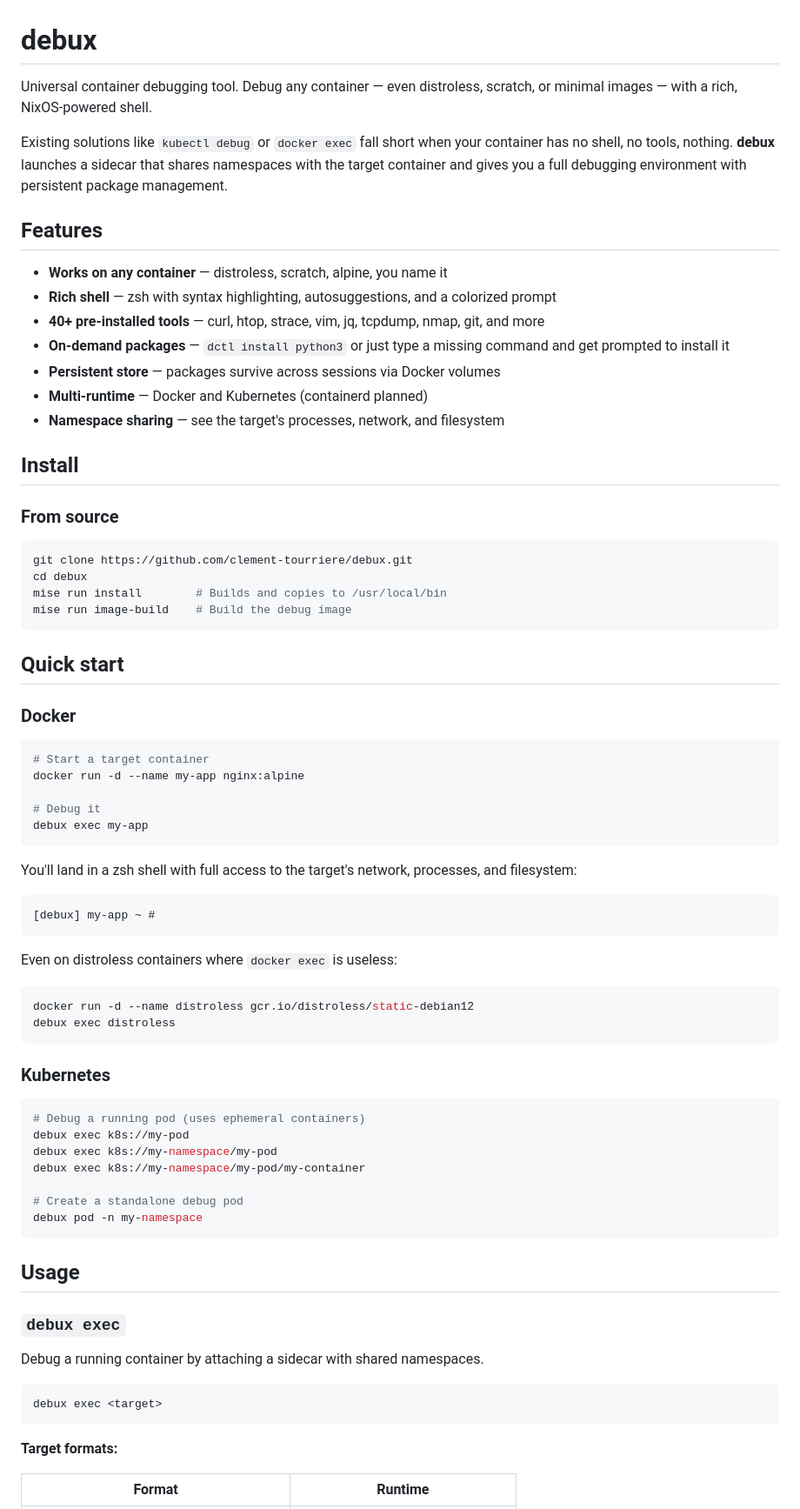
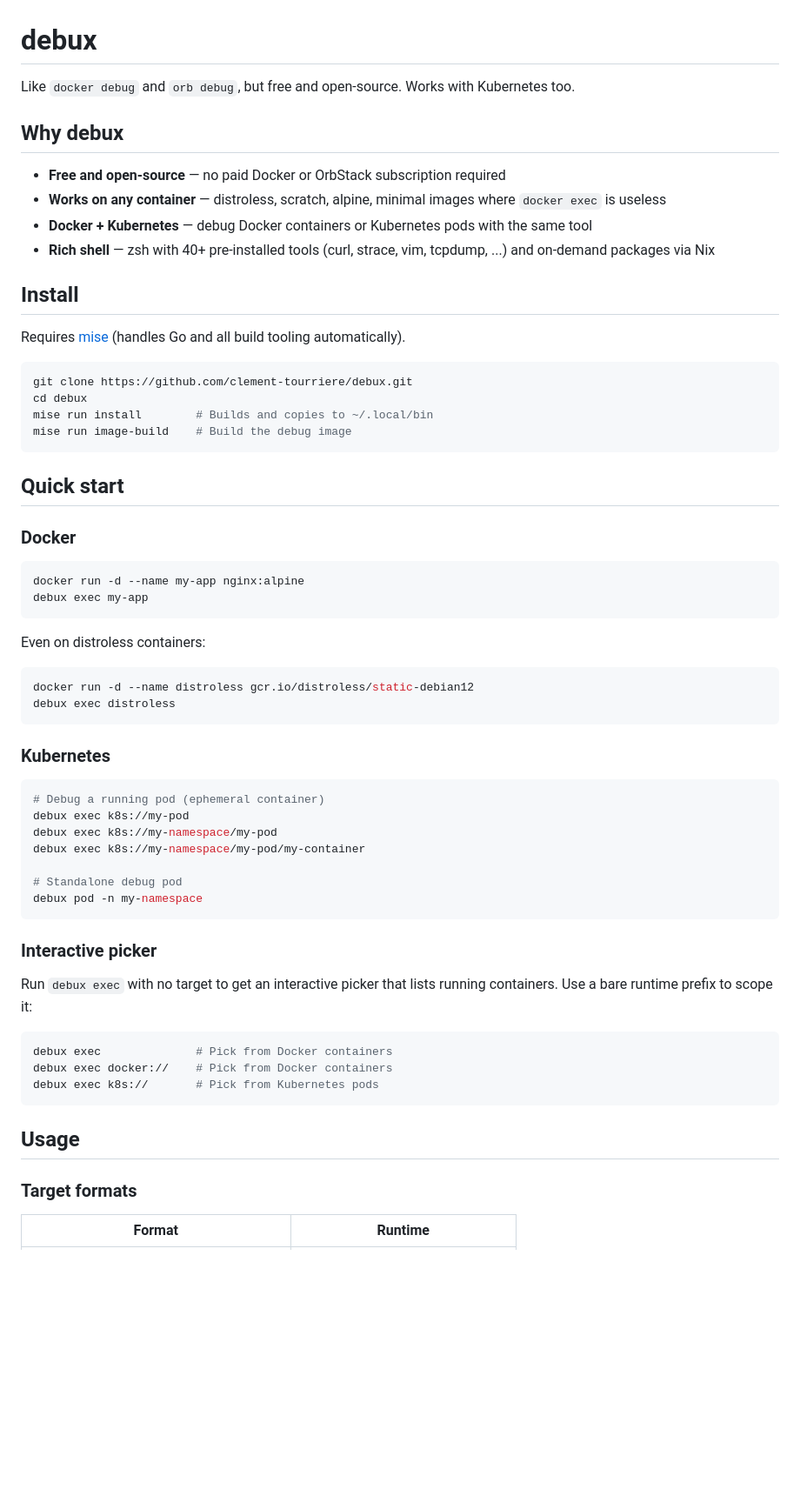
Before and after one commit to clement-tourriere/debux, a Markdown page: README.md, the part around one of its changes. Shown at 87% size. Rendered like a GitHub page; blank space fills up the shorter version.

````diff
--- a/README.md
+++ b/README.md
@@ -1,27 +1,22 @@
 # debux
 
-Universal container debugging tool. Debug any container — even distroless, scratch, or minimal images — with a rich, NixOS-powered shell.
+Like `docker debug` and `orb debug`, but free and open-source. Works with Kubernetes too.
 
-Existing solutions like `kubectl debug` or `docker exec` fall short when your container has no shell, no tools, nothing. **debux** launches a sidecar that shares namespaces with the target container and gives you a full debugging environment with persistent package management.
+## Why debux
 
-## Features
-
-- **Works on any container** — distroless, scratch, alpine, you name it
-- **Rich shell** — zsh with syntax highlighting, autosuggestions, and a colorized prompt
-- **40+ pre-installed tools** — curl, htop, strace, vim, jq, tcpdump, nmap, git, and more
-- **On-demand packages** — `dctl install python3` or just type a missing command and get prompted to install it
-- **Persistent store** — packages survive across sessions via Docker volumes
-- **Multi-runtime** — Docker and Kubernetes (containerd planned)
-- **Namespace sharing** — see the target's processes, network, and filesystem
+- **Free and open-source** — no paid Docker or OrbStack subscription required
+- **Works on any container** — distroless, scratch, alpine, minimal images where `docker exec` is useless
+- **Docker + Kubernetes** — debug Docker containers or Kubernetes pods with the same tool
+- **Rich shell** — zsh with 40+ pre-installed tools (curl, strace, vim, tcpdump, ...) and on-demand packages via Nix
 
 ## Install
 
-### From source
+Requires [mise](https://mise.jdx.dev) (handles Go and all build tooling automatically).
 
 ```bash
 git clone https://github.com/clement-tourriere/debux.git
 cd debux
-mise run install        # Builds and copies to /usr/local/bin
+mise run install        # Builds and copies to ~/.local/bin
 mise run image-build    # Build the debug image
 ```
 
@@ -30,20 +25,11 @@ mise run image-build    # Build the debug image
 ### Docker
 
 ```bash
-# Start a target container
 docker run -d --name my-app nginx:alpine
-
-# Debug it
 debux exec my-app
 ```
 
-You'll land in a zsh shell with full access to the target's network, processes, and filesystem:
-
-```
-[debux] my-app ~ #
-```
-
-Even on distroless containers where `docker exec` is useless:
+Even on distroless containers:
 
 ```bash
 docker run -d --name distroless gcr.io/distroless/static-debian12
@@ -53,26 +39,28 @@ debux exec distroless
 ### Kubernetes
 
 ```bash
-# Debug a running pod (uses ephemeral containers)
+# Debug a running pod (ephemeral container)
 debux exec k8s://my-pod
 debux exec k8s://my-namespace/my-pod
 debux exec k8s://my-namespace/my-pod/my-container
 
-# Create a standalone debug pod
+# Standalone debug pod
 debux pod -n my-namespace
+```
+
+### Interactive picker
+
+Run `debux exec` with no target to get an interactive picker that lists running containers. Use a bare runtime prefix to scope it:
+
+```bash
+debux exec              # Pick from Docker containers
+debux exec docker://    # Pick from Docker containers
+debux exec k8s://       # Pick from Kubernetes pods
 ```
 
 ## Usage
 
-### `debux exec`
-
-Debug a running container by attaching a sidecar with shared namespaces.
-
-```
-debux exec <target>
-```
-
-**Target formats:**
+### Target formats
 
 | Format | Runtime |
 |---|---|
````
Also changed, not shown: other parts of README.md (+16 -113 lines).
